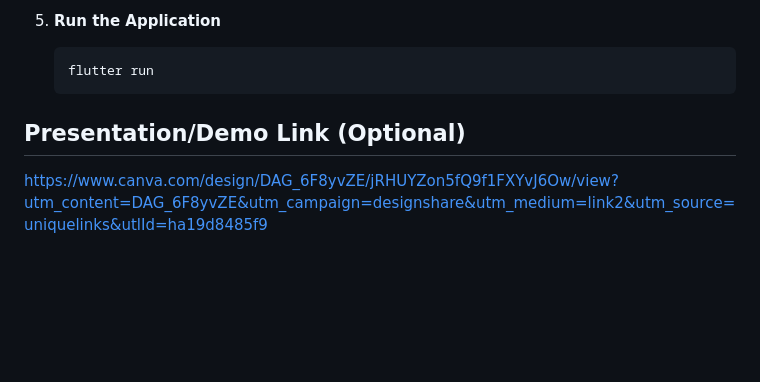
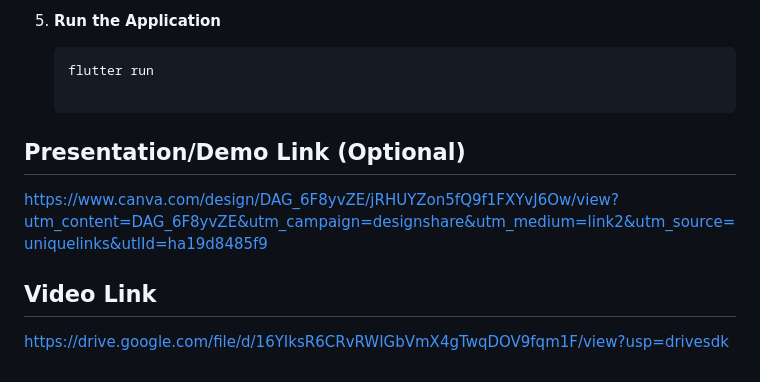
Before and after one commit to itcodehery/TeamPulse-CodeSprint26, a Markdown page: README.md, the part around the change. Drawn GitHub-style; blank space fills up the shorter version.

Commit message:
docs: Add video and presentation links to README.

````diff
--- a/README.md
+++ b/README.md
@@ -86,7 +86,9 @@ This project leverages a modern, cross-platform tech stack to ensure performance
 5.  **Run the Application**
     ```bash
     flutter run
-    ```
 
 ## Presentation/Demo Link (Optional)
 https://www.canva.com/design/DAG_6F8yvZE/jRHUYZon5fQ9f1FXYvJ6Ow/view?utm_content=DAG_6F8yvZE&utm_campaign=designshare&utm_medium=link2&utm_source=uniquelinks&utlId=ha19d8485f9
+
+## Video Link
+https://drive.google.com/file/d/16YIksR6CRvRWIGbVmX4gTwqDOV9fqm1F/view?usp=drivesdk
````
